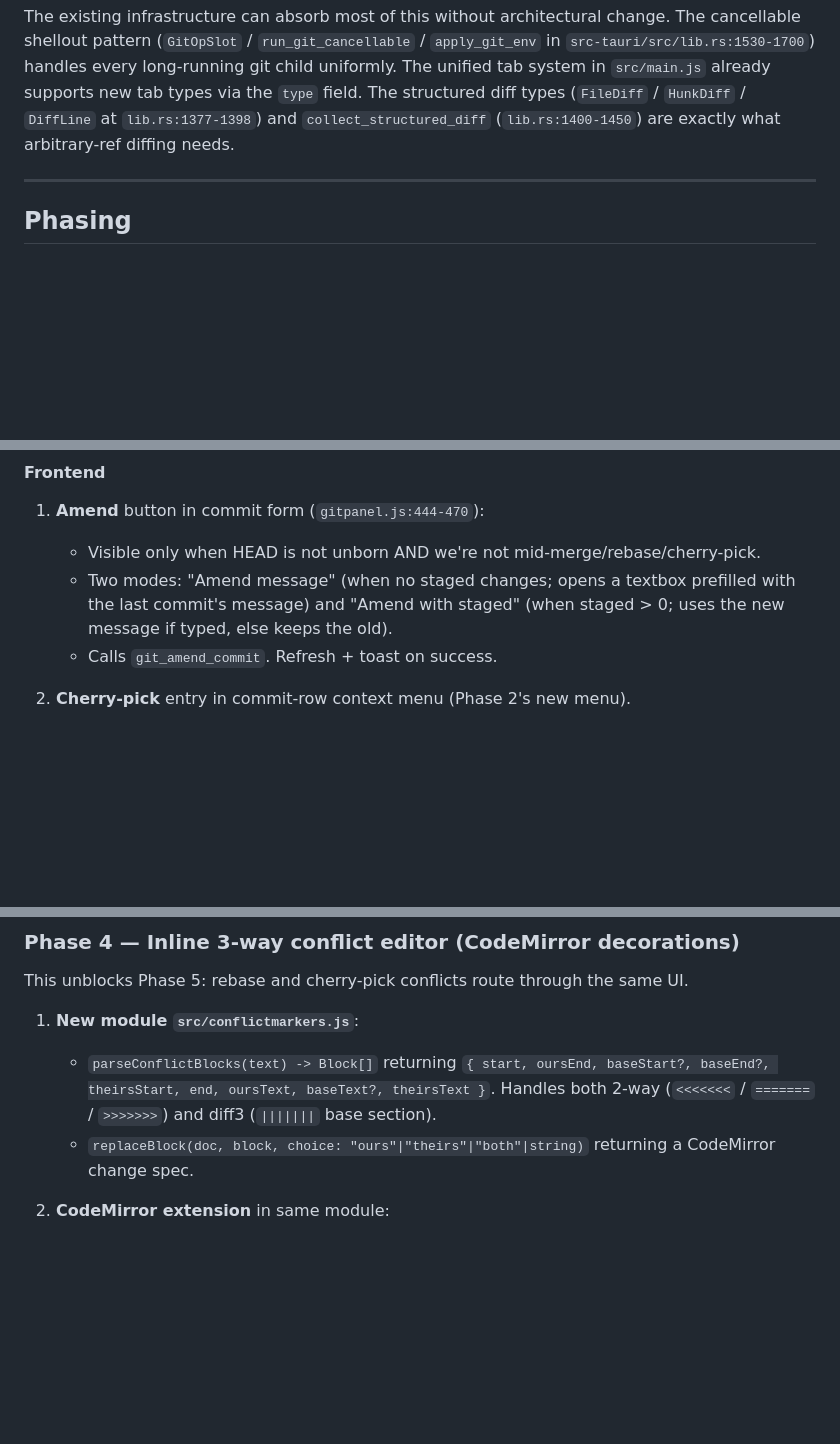
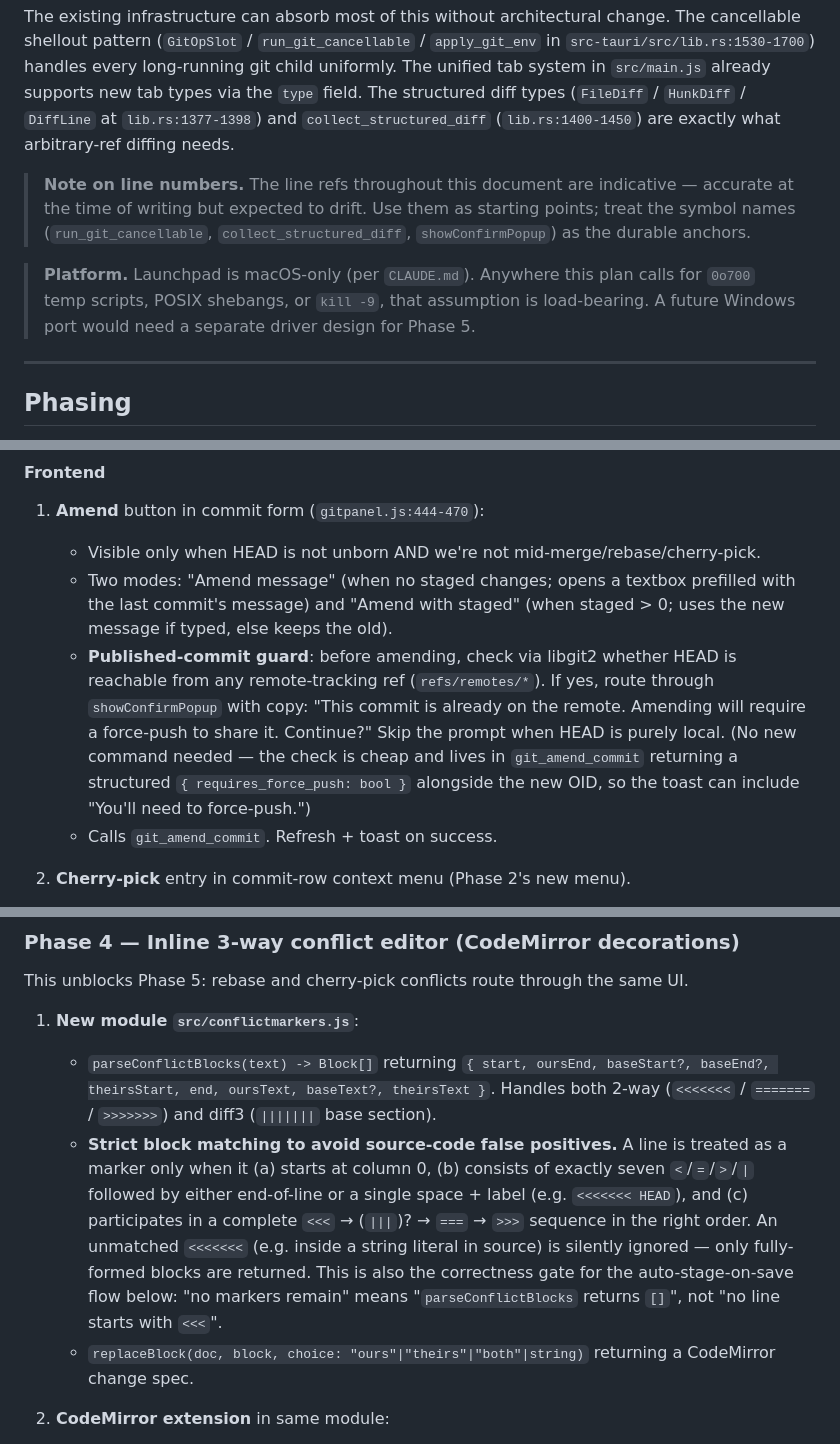
Before and after one commit to WalrusQuant/launchpad, a Markdown page: specs/git-features-plan.md, 3 parts joined by grey strips. Drawn GitHub-style; blank space fills up the shorter version.

```diff
--- a/specs/git-features-plan.md
+++ b/specs/git-features-plan.md
@@ -14,6 +14,10 @@ User-confirmed scope:
 - **Diff**: a new `diff` tab type (multi-file, persistent, multiple comparisons open at once).
 
 The existing infrastructure can absorb most of this without architectural change. The cancellable shellout pattern (`GitOpSlot` / `run_git_cancellable` / `apply_git_env` in `src-tauri/src/lib.rs:1530-1700`) handles every long-running git child uniformly. The unified tab system in `src/main.js` already supports new tab types via the `type` field. The structured diff types (`FileDiff` / `HunkDiff` / `DiffLine` at `lib.rs:1377-1398`) and `collect_structured_diff` (`lib.rs:1400-1450`) are exactly what arbitrary-ref diffing needs.
+
+> **Note on line numbers.** The line refs throughout this document are indicative — accurate at the time of writing but expected to drift. Use them as starting points; treat the symbol names (`run_git_cancellable`, `collect_structured_diff`, `showConfirmPopup`) as the durable anchors.
+
+> **Platform.** Launchpad is macOS-only (per `CLAUDE.md`). Anywhere this plan calls for `0o700` temp scripts, POSIX shebangs, or `kill -9`, that assumption is load-bearing. A future Windows port would need a separate driver design for Phase 5.
 
 ---
 
@@ -86,6 +90,7 @@ Smallest of the three features and the one that touches the least delicate code.
 1. **Amend** button in commit form (`gitpanel.js:444-470`):
    - Visible only when HEAD is not unborn AND we're not mid-merge/rebase/cherry-pick.
    - Two modes: "Amend message" (when no staged changes; opens a textbox prefilled with the last commit's message) and "Amend with staged" (when staged > 0; uses the new message if typed, else keeps the old).
+   - **Published-commit guard**: before amending, check via libgit2 whether HEAD is reachable from any remote-tracking ref (`refs/remotes/*`). If yes, route through `showConfirmPopup` with copy: "This commit is already on the remote. Amending will require a force-push to share it. Continue?" Skip the prompt when HEAD is purely local. (No new command needed — the check is cheap and lives in `git_amend_commit` returning a structured `{ requires_force_push: bool }` alongside the new OID, so the toast can include "You'll need to force-push.")
    - Calls `git_amend_commit`. Refresh + toast on success.
 
 2. **Cherry-pick** entry in commit-row context menu (Phase 2's new menu).
@@ -103,6 +108,7 @@ This unblocks Phase 5: rebase and cherry-pick conflicts route through the same U
 
 1. **New module `src/conflictmarkers.js`**:
    - `parseConflictBlocks(text) -> Block[]` returning `{ start, oursEnd, baseStart?, baseEnd?, theirsStart, end, oursText, baseText?, theirsText }`. Handles both 2-way (`<<<<<<<` / `=======` / `>>>>>>>`) and diff3 (`|||||||` base section).
+   - **Strict block matching to avoid source-code false positives.** A line is treated as a marker only when it (a) starts at column 0, (b) consists of exactly seven `<`/`=`/`>`/`|` followed by either end-of-line or a single space + label (e.g. `<<<<<<< HEAD`), and (c) participates in a complete `<<<` → (`|||`)? → `===` → `>>>` sequence in the right order. An unmatched `<<<<<<<` (e.g. inside a string literal in source) is silently ignored — only fully-formed blocks are returned. This is also the correctness gate for the auto-stage-on-save flow below: "no markers remain" means "`parseConflictBlocks` returns `[]`", not "no line starts with `<<<`".
    - `replaceBlock(doc, block, choice: "ours"|"theirs"|"both"|string)` returning a CodeMirror change spec.
 
 2. **CodeMirror extension** in same module:
```
Also changed, not shown: other parts of specs/git-features-plan.md (+31 -10 lines).
